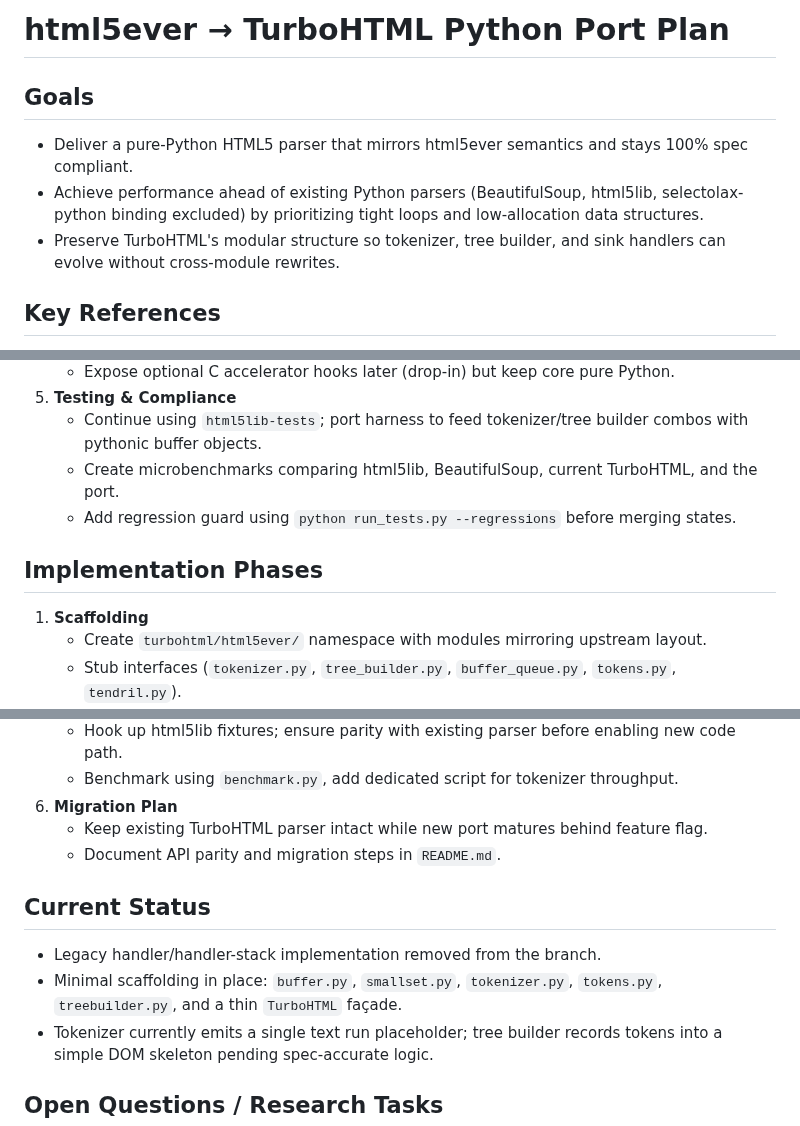
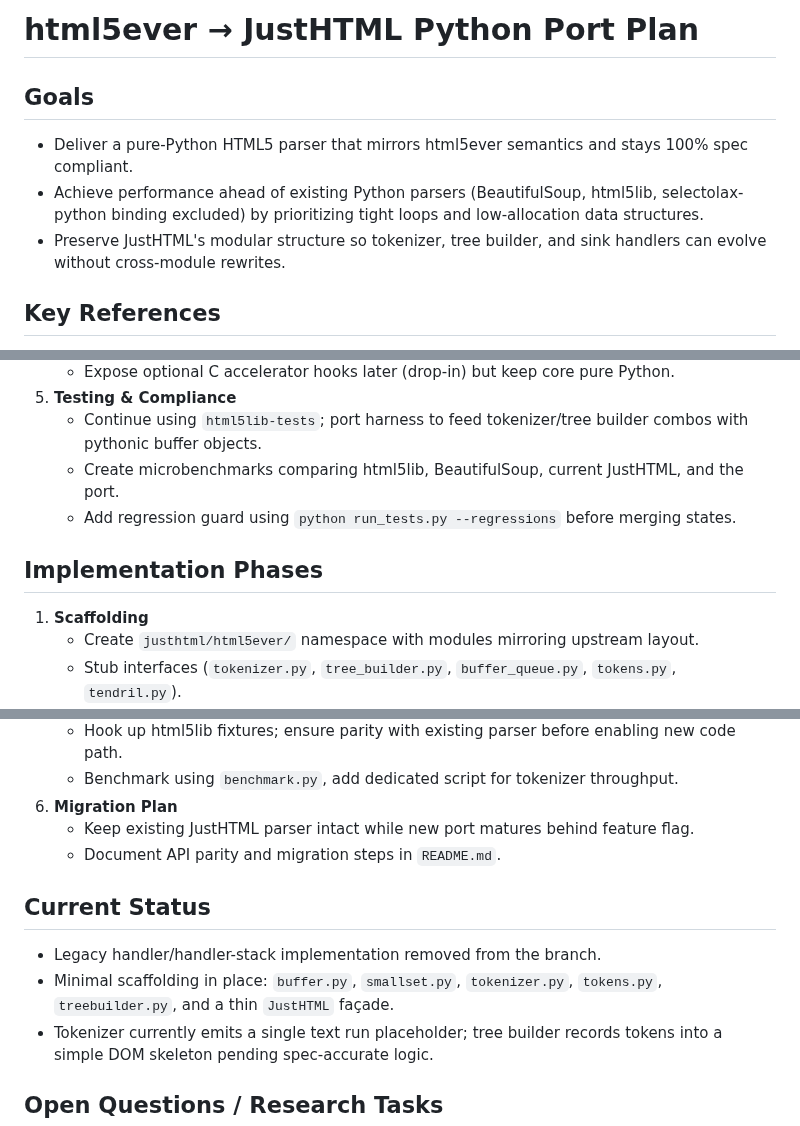
Before and after one commit to EmilStenstrom/turbohtml, a Markdown page: docs/html5ever_port_plan.md, 3 parts joined by grey strips. GitHub-like rendering.

```diff
--- a/docs/html5ever_port_plan.md
+++ b/docs/html5ever_port_plan.md
@@ -1,9 +1,9 @@
-# html5ever → TurboHTML Python Port Plan
+# html5ever → JustHTML Python Port Plan
 
 ## Goals
 - Deliver a pure-Python HTML5 parser that mirrors html5ever semantics and stays 100% spec compliant.
 - Achieve performance ahead of existing Python parsers (BeautifulSoup, html5lib, selectolax-python binding excluded) by prioritizing tight loops and low-allocation data structures.
-- Preserve TurboHTML's modular structure so tokenizer, tree builder, and sink handlers can evolve without cross-module rewrites.
+- Preserve JustHTML's modular structure so tokenizer, tree builder, and sink handlers can evolve without cross-module rewrites.
 
 ## Key References
 - html5ever repo: https://github.com/servo/html5ever
@@ -39,12 +39,12 @@
    - Expose optional C accelerator hooks later (drop-in) but keep core pure Python.
 5. **Testing & Compliance**
    - Continue using `html5lib-tests`; port harness to feed tokenizer/tree builder combos with pythonic buffer objects.
-   - Create microbenchmarks comparing html5lib, BeautifulSoup, current TurboHTML, and the port.
+   - Create microbenchmarks comparing html5lib, BeautifulSoup, current JustHTML, and the port.
    - Add regression guard using `python run_tests.py --regressions` before merging states.
 
 ## Implementation Phases
 1. **Scaffolding**
-   - Create `turbohtml/html5ever/` namespace with modules mirroring upstream layout.
+   - Create `justhtml/html5ever/` namespace with modules mirroring upstream layout.
    - Stub interfaces (`tokenizer.py`, `tree_builder.py`, `buffer_queue.py`, `tokens.py`, `tendril.py`).
 2. **Tokenizer Core**
    - Implement data structures and main loop for `Data` state; add incremental support for other states following spec order.
@@ -60,12 +60,12 @@
    - Hook up html5lib fixtures; ensure parity with existing parser before enabling new code path.
    - Benchmark using `benchmark.py`, add dedicated script for tokenizer throughput.
 6. **Migration Plan**
-   - Keep existing TurboHTML parser intact while new port matures behind feature flag.
+   - Keep existing JustHTML parser intact while new port matures behind feature flag.
    - Document API parity and migration steps in `README.md`.
 
 ## Current Status
 - Legacy handler/handler-stack implementation removed from the branch.
-- Minimal scaffolding in place: `buffer.py`, `smallset.py`, `tokenizer.py`, `tokens.py`, `treebuilder.py`, and a thin `TurboHTML` façade.
+- Minimal scaffolding in place: `buffer.py`, `smallset.py`, `tokenizer.py`, `tokens.py`, `treebuilder.py`, and a thin `JustHTML` façade.
 - Tokenizer currently emits a single text run placeholder; tree builder records tokens into a simple DOM skeleton pending spec-accurate logic.
 
 ## Open Questions / Research Tasks
```
